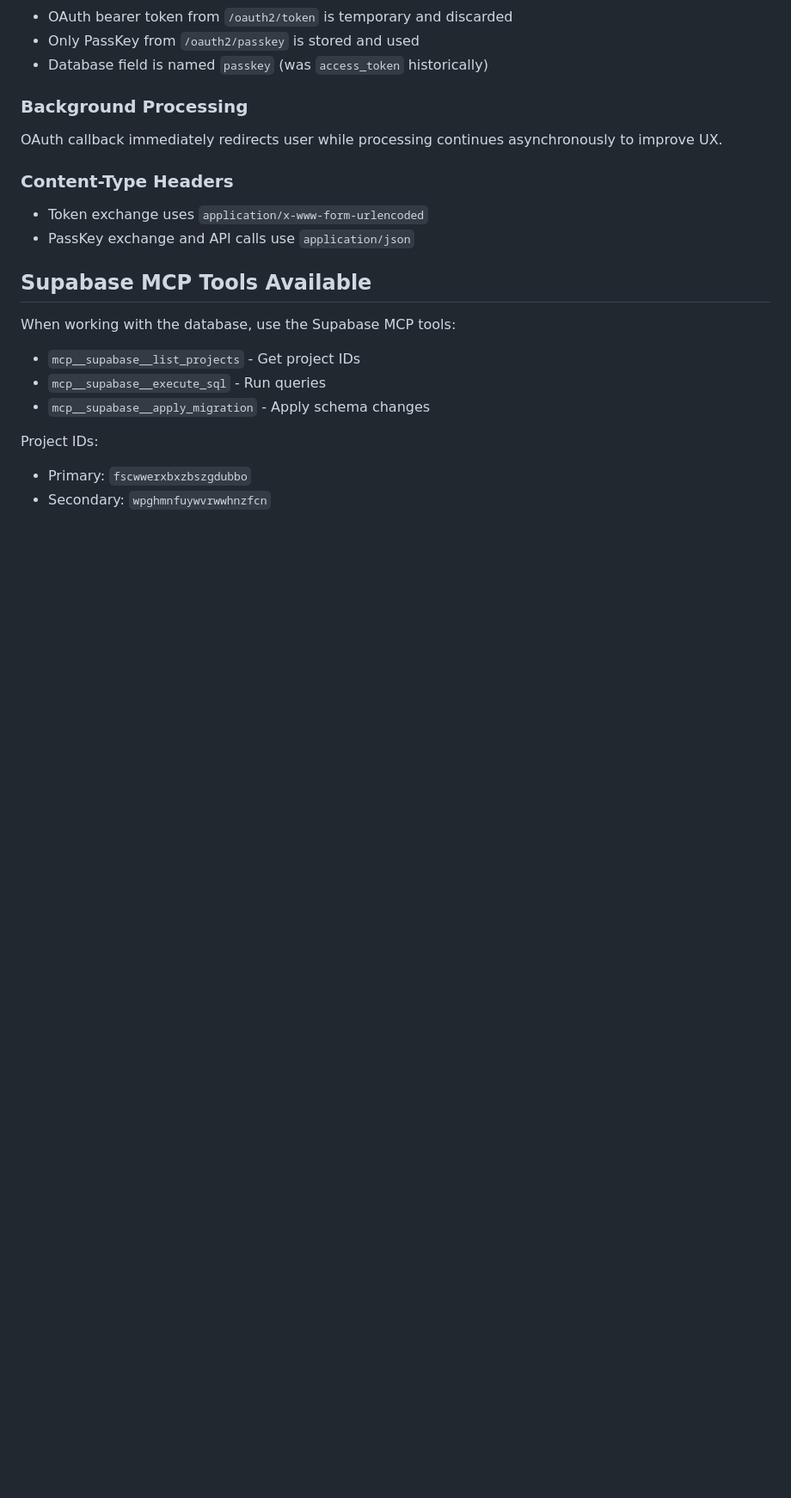
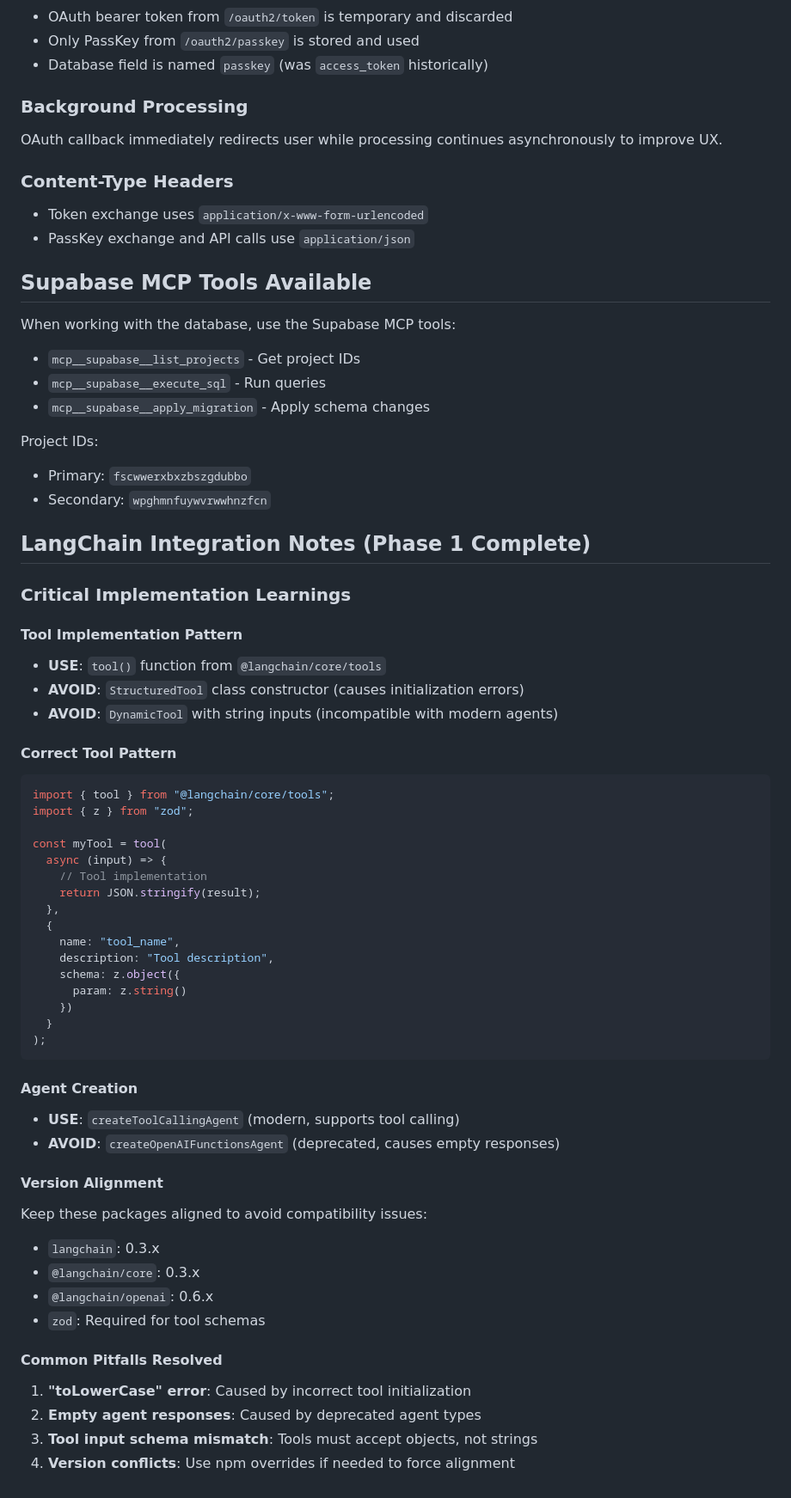
Before and after one commit to amaltoolkit/toolkit-personal-assistant, a Markdown page: CLAUDE.md, the part around the change. Shown: that part at 86% size. Drawn GitHub-style; blank space fills up the shorter version.

````diff
--- a/CLAUDE.md
+++ b/CLAUDE.md
@@ -127,3 +127,49 @@ When working with the database, use the Supabase MCP tools:
 Project IDs:
 - Primary: `fscwwerxbxzbszgdubbo`
 - Secondary: `wpghmnfuywvrwwhnzfcn`
+
+## LangChain Integration Notes (Phase 1 Complete)
+
+### Critical Implementation Learnings
+
+#### Tool Implementation Pattern
+- **USE**: `tool()` function from `@langchain/core/tools`
+- **AVOID**: `StructuredTool` class constructor (causes initialization errors)
+- **AVOID**: `DynamicTool` with string inputs (incompatible with modern agents)
+
+#### Correct Tool Pattern
+```javascript
+import { tool } from "@langchain/core/tools";
+import { z } from "zod";
+
+const myTool = tool(
+  async (input) => {
+    // Tool implementation
+    return JSON.stringify(result);
+  },
+  {
+    name: "tool_name",
+    description: "Tool description",
+    schema: z.object({
+      param: z.string()
+    })
+  }
+);
+```
+
+#### Agent Creation
+- **USE**: `createToolCallingAgent` (modern, supports tool calling)
+- **AVOID**: `createOpenAIFunctionsAgent` (deprecated, causes empty responses)
+
+#### Version Alignment
+Keep these packages aligned to avoid compatibility issues:
+- `langchain`: 0.3.x
+- `@langchain/core`: 0.3.x
+- `@langchain/openai`: 0.6.x
+- `zod`: Required for tool schemas
+
+#### Common Pitfalls Resolved
+1. **"toLowerCase" error**: Caused by incorrect tool initialization
+2. **Empty agent responses**: Caused by deprecated agent types
+3. **Tool input schema mismatch**: Tools must accept objects, not strings
+4. **Version conflicts**: Use npm overrides if needed to force alignment
````
Also changed, not shown: .claude/tasks/langgraph-orchestration-integration.md (+107 -18 lines).
